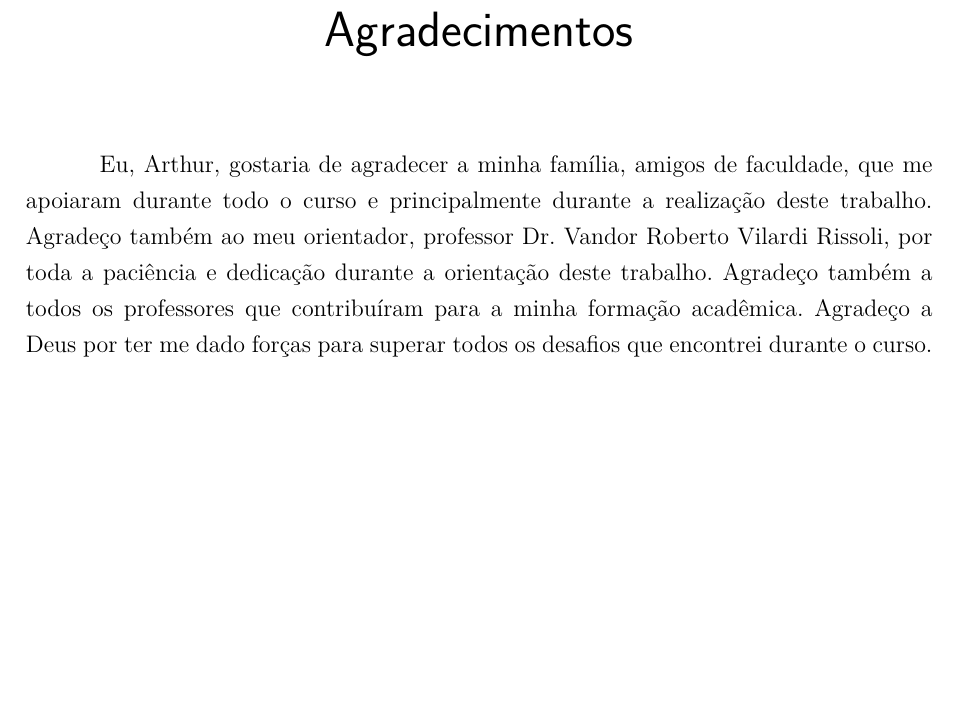
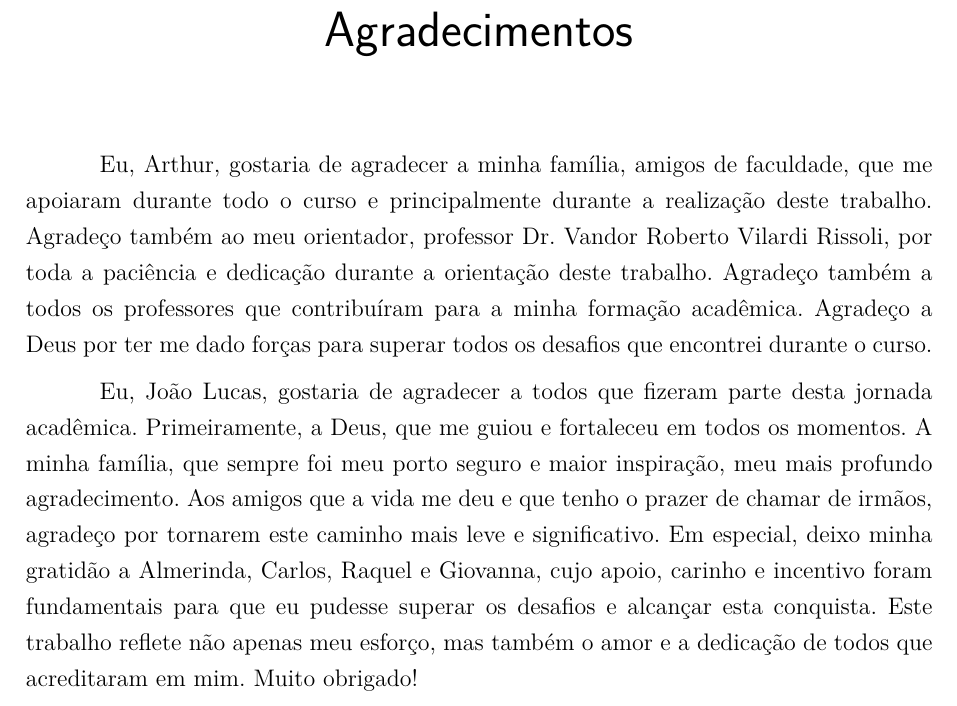
Before and after one commit to VasconcelosJoao/TCC-Latex, a LaTeX thesis (latex/tcc.tex, which reads latex/editaveis/agradecimentos.tex): part of page 9 of 52, cut so that both start at the same text, the shorter picture padded with empty space. Compiled offline with pdfLaTeX.

Commit message:
agradecimentos

```diff
--- a/latex/editaveis/agradecimentos.tex
+++ b/latex/editaveis/agradecimentos.tex
@@ -2,5 +2,7 @@
 
     Eu, Arthur, gostaria de agradecer a minha família, amigos de faculdade, que me apoiaram durante todo o curso e principalmente durante a realização deste trabalho. Agradeço também ao meu orientador, professor Dr. Vandor Roberto Vilardi Rissoli, por toda a paciência e dedicação durante a orientação deste trabalho. Agradeço também a todos os professores que contribuíram para a minha formação acadêmica. Agradeço a Deus por ter me dado forças para superar todos os desafios que encontrei durante o curso.
 
+    Eu, João Lucas, gostaria de agradecer a todos que fizeram parte desta jornada acadêmica. Primeiramente, a Deus, que me guiou e fortaleceu em todos os momentos. A minha família, que sempre foi meu porto seguro e maior inspiração, meu mais profundo agradecimento. Aos amigos que a vida me deu e que tenho o prazer de chamar de irmãos, agradeço por tornarem este caminho mais leve e significativo. Em especial, deixo minha gratidão a Almerinda, Carlos, Raquel e Giovanna, cujo apoio, carinho e incentivo foram fundamentais para que eu pudesse superar os desafios e alcançar esta conquista. Este trabalho reflete não apenas meu esforço, mas também o amor e a dedicação de todos que acreditaram em mim. Muito obrigado!
+
 
     \end{agradecimentos}
```
